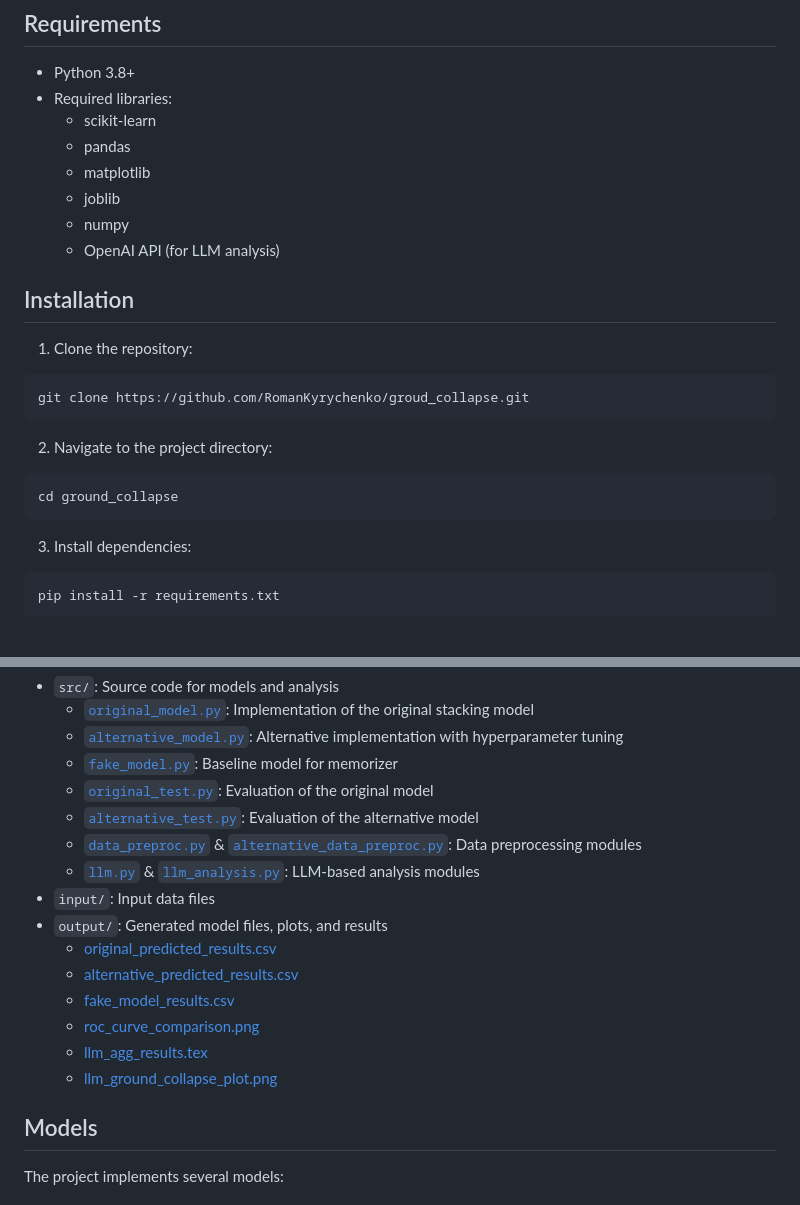
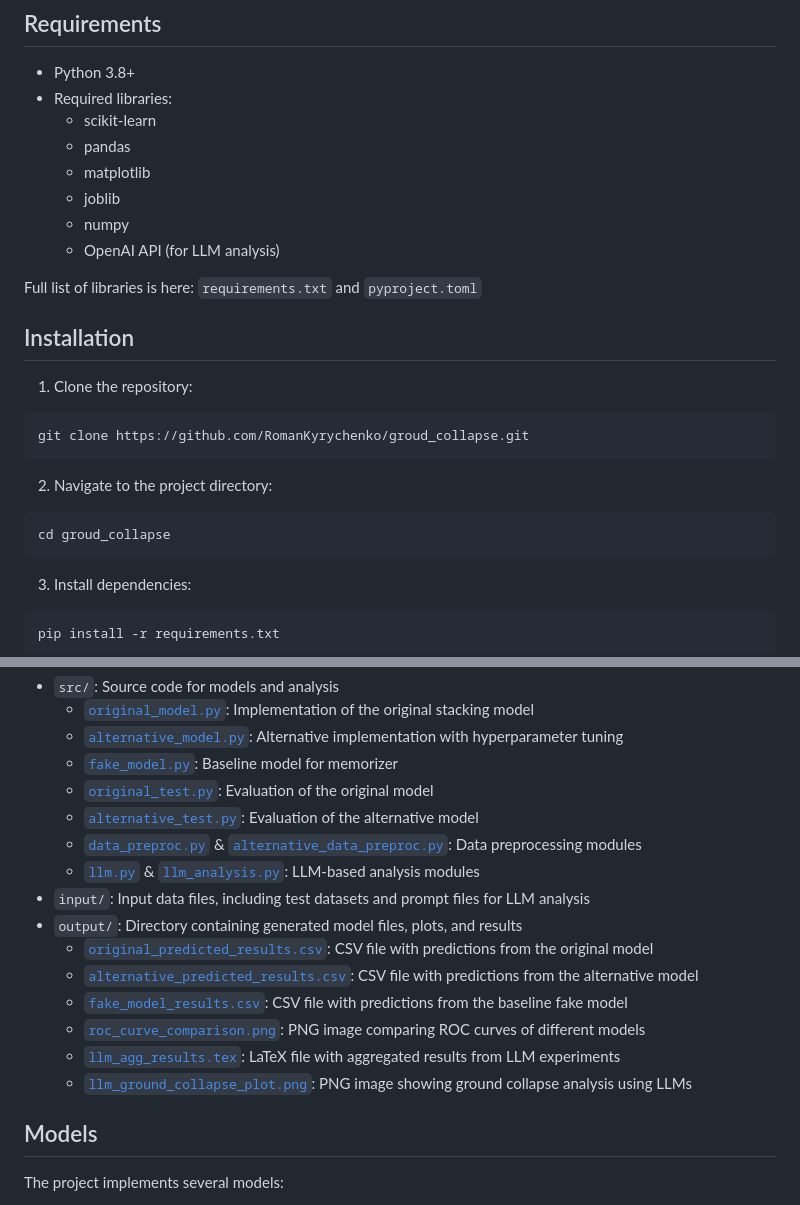
Before and after one commit to RomanKyrychenko/groud_collapse, a Markdown page: README.md, 2 parts joined by grey strips. GitHub-like rendering; blank space fills up the shorter version.

Commit message:
Update README.md with library list and enhance output directory descriptions

````diff
--- a/README.md
+++ b/README.md
@@ -56,6 +56,8 @@ Original data of the study available here: https://figshare.com/articles/dataset
   - numpy
   - OpenAI API (for LLM analysis)
 
+Full list of libraries is here: `requirements.txt` and `pyproject.toml`
+
 ## Installation
 
 1. Clone the repository:
@@ -64,7 +66,7 @@ git clone https://github.com/RomanKyrychenko/groud_collapse.git
 ```
 2. Navigate to the project directory:
 ```bash
-cd ground_collapse
+cd groud_collapse
 ```
 3. Install dependencies:
 ```bash
@@ -121,14 +123,14 @@ python main.py --help
   - [`alternative_test.py`](src/alternative_test.py): Evaluation of the alternative model
   - [`data_preproc.py`](src/data_preproc.py) & [`alternative_data_preproc.py`](src/alternative_data_preproc.py): Data preprocessing modules
   - [`llm.py`](src/llm.py) & [`llm_analysis.py`](src/llm_analysis.py): LLM-based analysis modules
-- `input/`: Input data files
-- `output/`: Generated model files, plots, and results
-  - [original_predicted_results.csv](output/original_predicted_results.csv)
-  - [alternative_predicted_results.csv](output/alternative_predicted_results.csv)
-  - [fake_model_results.csv](output/fake_model_results.csv)
-  - [roc_curve_comparison.png](output/roc_curve_comparison.png)
-  - [llm_agg_results.tex](output/llm_agg_results.tex)
-  - [llm_ground_collapse_plot.png](output/llm_ground_collapse_plot.png)
+- `input/`: Input data files, including test datasets and prompt files for LLM analysis
+- `output/`: Directory containing generated model files, plots, and results
+  - [`original_predicted_results.csv`](output/original_predicted_results.csv): CSV file with predictions from the original model
+  - [`alternative_predicted_results.csv`](output/alternative_predicted_results.csv): CSV file with predictions from the alternative model
+  - [`fake_model_results.csv`](output/fake_model_results.csv): CSV file with predictions from the baseline fake model
+  - [`roc_curve_comparison.png`](output/roc_curve_comparison.png): PNG image comparing ROC curves of different models
+  - [`llm_agg_results.tex`](output/llm_agg_results.tex): LaTeX file with aggregated results from LLM experiments
+  - [`llm_ground_collapse_plot.png`](output/llm_ground_collapse_plot.png): PNG image showing ground collapse analysis using LLMs
 
 ## Models
 
````
